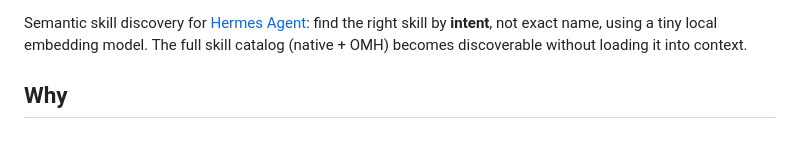
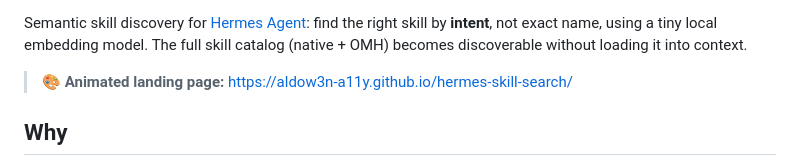
Before and after one commit to aldow3n-a11y/hermes-skill-search, a Markdown page: README.md, the part around one of its changes. Rendered like a GitHub page; blank space fills up the shorter version.

Commit message:
docs: link animated landing page from README (badge + link)

```diff
--- a/README.md
+++ b/README.md
@@ -3,4 +5,6 @@
 Semantic skill discovery for [Hermes Agent](https://hermes-agent.nousresearch.com/): find the right skill by **intent**, not exact name, using a tiny local embedding model. The full skill catalog (native + OMH) becomes discoverable without loading it into context.
+
+> 🎨 **Animated landing page:** https://aldow3n-a11y.github.io/hermes-skill-search/
 
 ## Why
 
```
Also changed, not shown: other parts of README.md (+2 -0 lines).
